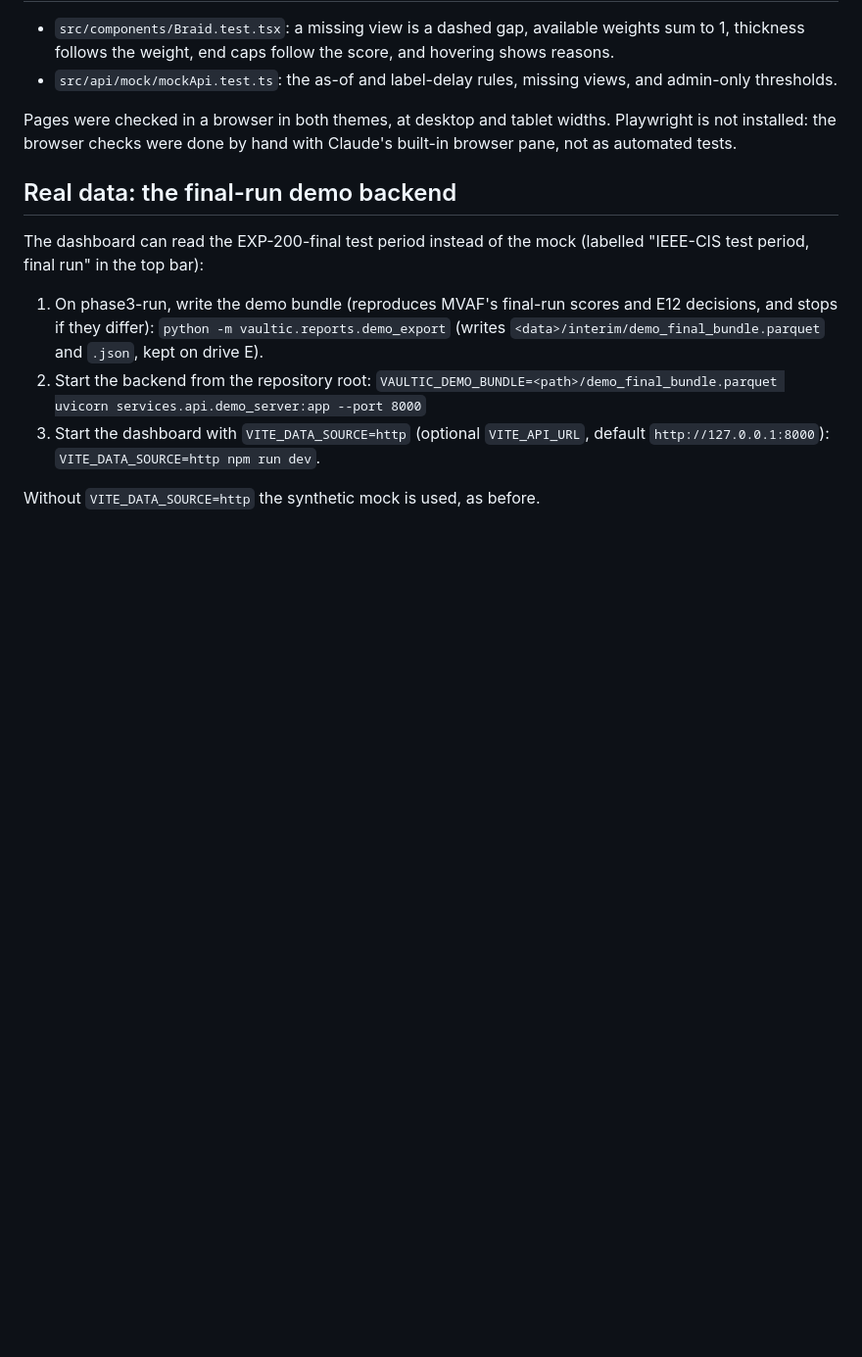
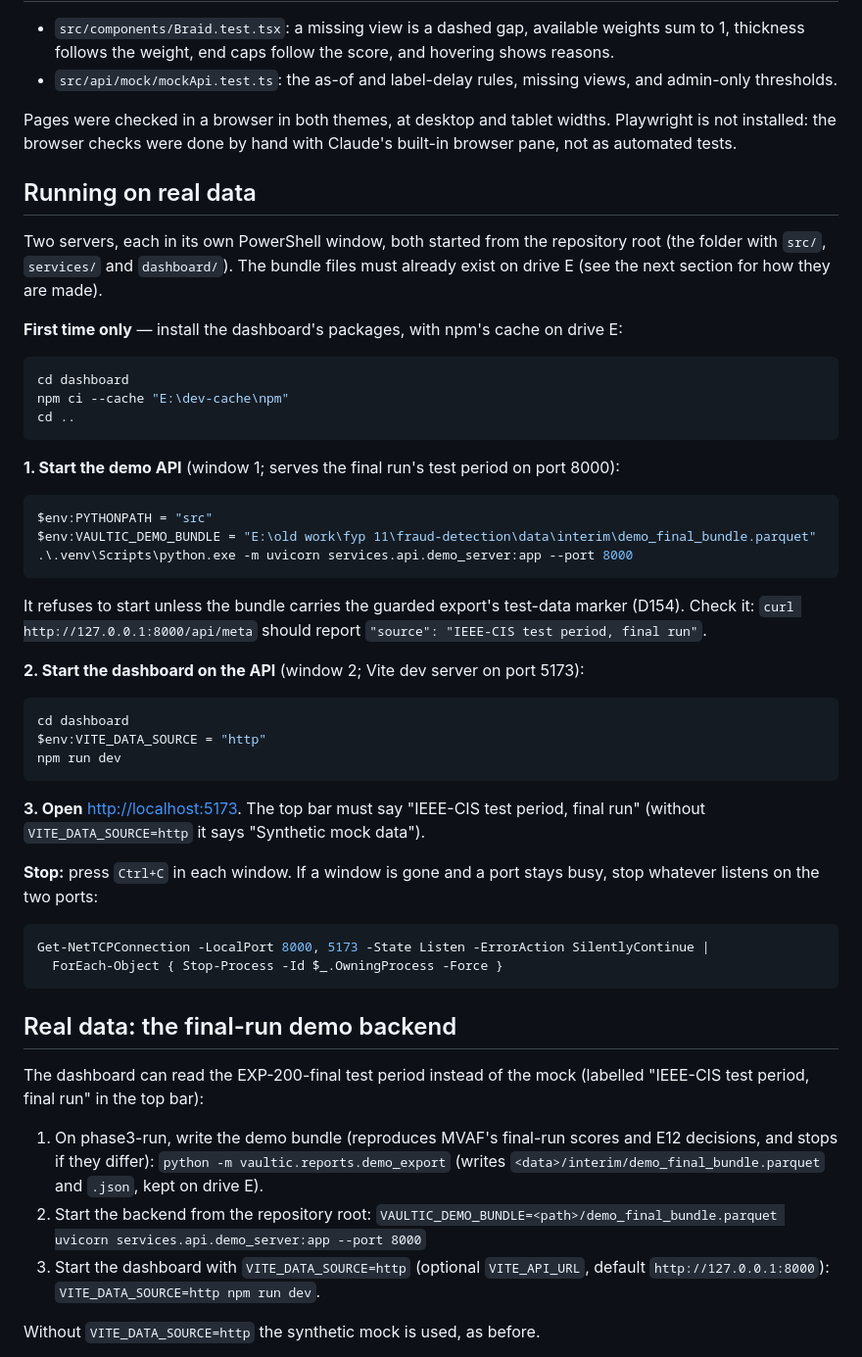
Before and after one commit to Aziz-ahmad555/vaultic-fraud-detection, a Markdown page: dashboard/README.md, the part around the change. Shown at 98% size. Drawn GitHub-style; blank space fills up the shorter version.

Commit message:
Dashboard README: Running on real data (start, check, open, stop)
Exact PowerShell commands to start the demo API on the final-run bundle and
the Vite dev server with VITE_DATA_SOURCE=http, the URL to open, and how to
stop both; first-time npm ci with its cache on drive E.

Co-Authored-By: Claude Opus 5.5 <noreply@anthropic.com>

````diff
--- a/dashboard/README.md
+++ b/dashboard/README.md
@@ -61,6 +61,50 @@ Pages were checked in a browser in both themes, at desktop and tablet widths. Pl
 installed: the browser checks were done by hand with Claude's built-in browser pane, not as
 automated tests.
 
+## Running on real data
+
+Two servers, each in its own PowerShell window, both started from the repository root (the
+folder with `src/`, `services/` and `dashboard/`). The bundle files must already exist on drive E
+(see the next section for how they are made).
+
+**First time only** — install the dashboard's packages, with npm's cache on drive E:
+
+```powershell
+cd dashboard
+npm ci --cache "E:\dev-cache\npm"
+cd ..
+```
+
+**1. Start the demo API** (window 1; serves the final run's test period on port 8000):
+
+```powershell
+$env:PYTHONPATH = "src"
+$env:VAULTIC_DEMO_BUNDLE = "E:\old work\fyp 11\fraud-detection\data\interim\demo_final_bundle.parquet"
+.\.venv\Scripts\python.exe -m uvicorn services.api.demo_server:app --port 8000
+```
+
+It refuses to start unless the bundle carries the guarded export's test-data marker (D154).
+Check it: `curl http://127.0.0.1:8000/api/meta` should report `"source": "IEEE-CIS test period, final run"`.
+
+**2. Start the dashboard on the API** (window 2; Vite dev server on port 5173):
+
+```powershell
+cd dashboard
+$env:VITE_DATA_SOURCE = "http"
+npm run dev
+```
+
+**3. Open** <http://localhost:5173>. The top bar must say "IEEE-CIS test period, final run"
+(without `VITE_DATA_SOURCE=http` it says "Synthetic mock data").
+
+**Stop:** press `Ctrl+C` in each window. If a window is gone and a port stays busy, stop whatever
+listens on the two ports:
+
+```powershell
+Get-NetTCPConnection -LocalPort 8000, 5173 -State Listen -ErrorAction SilentlyContinue |
+  ForEach-Object { Stop-Process -Id $_.OwningProcess -Force }
+```
+
 ## Real data: the final-run demo backend
 
 The dashboard can read the EXP-200-final test period instead of the mock (labelled
````
